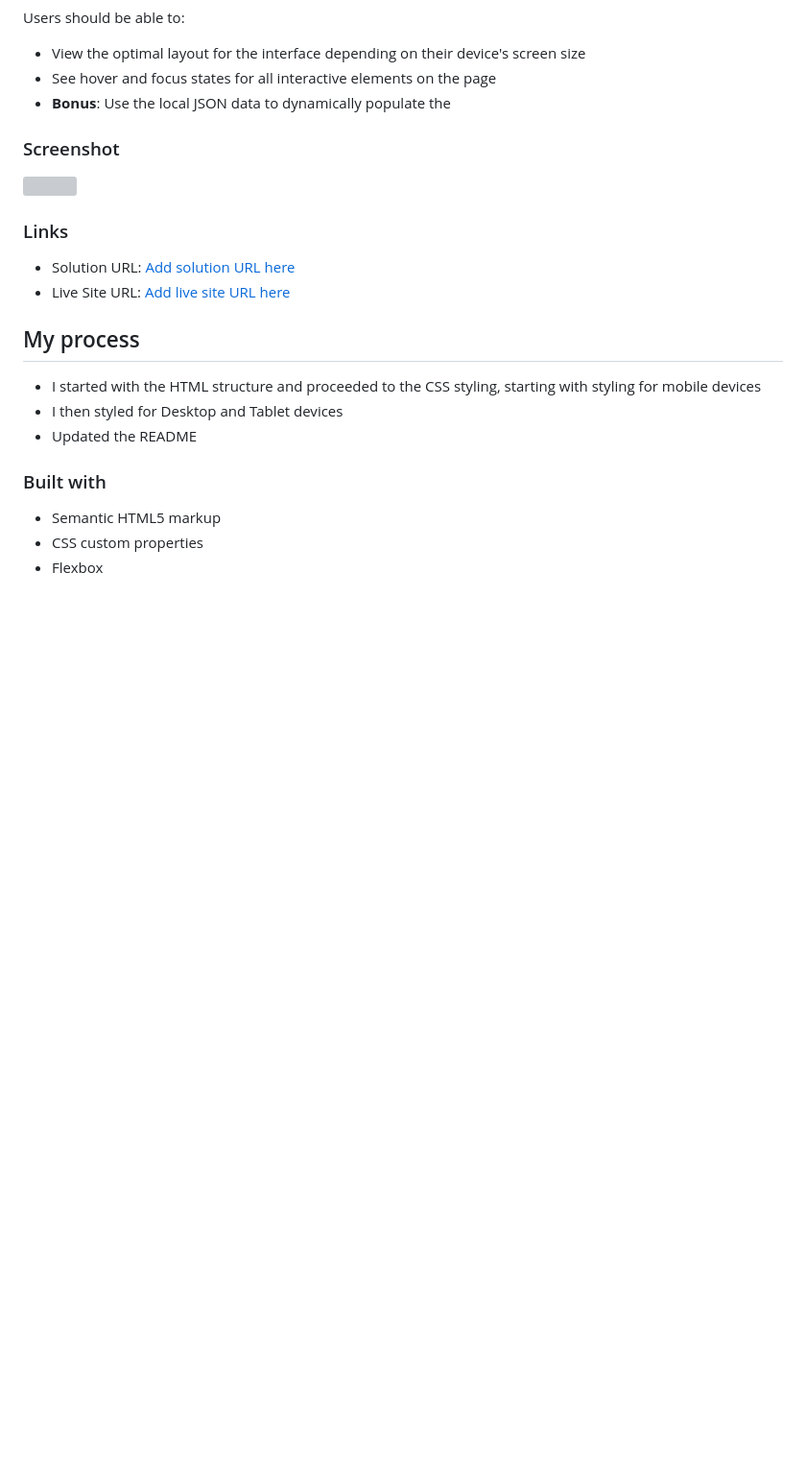
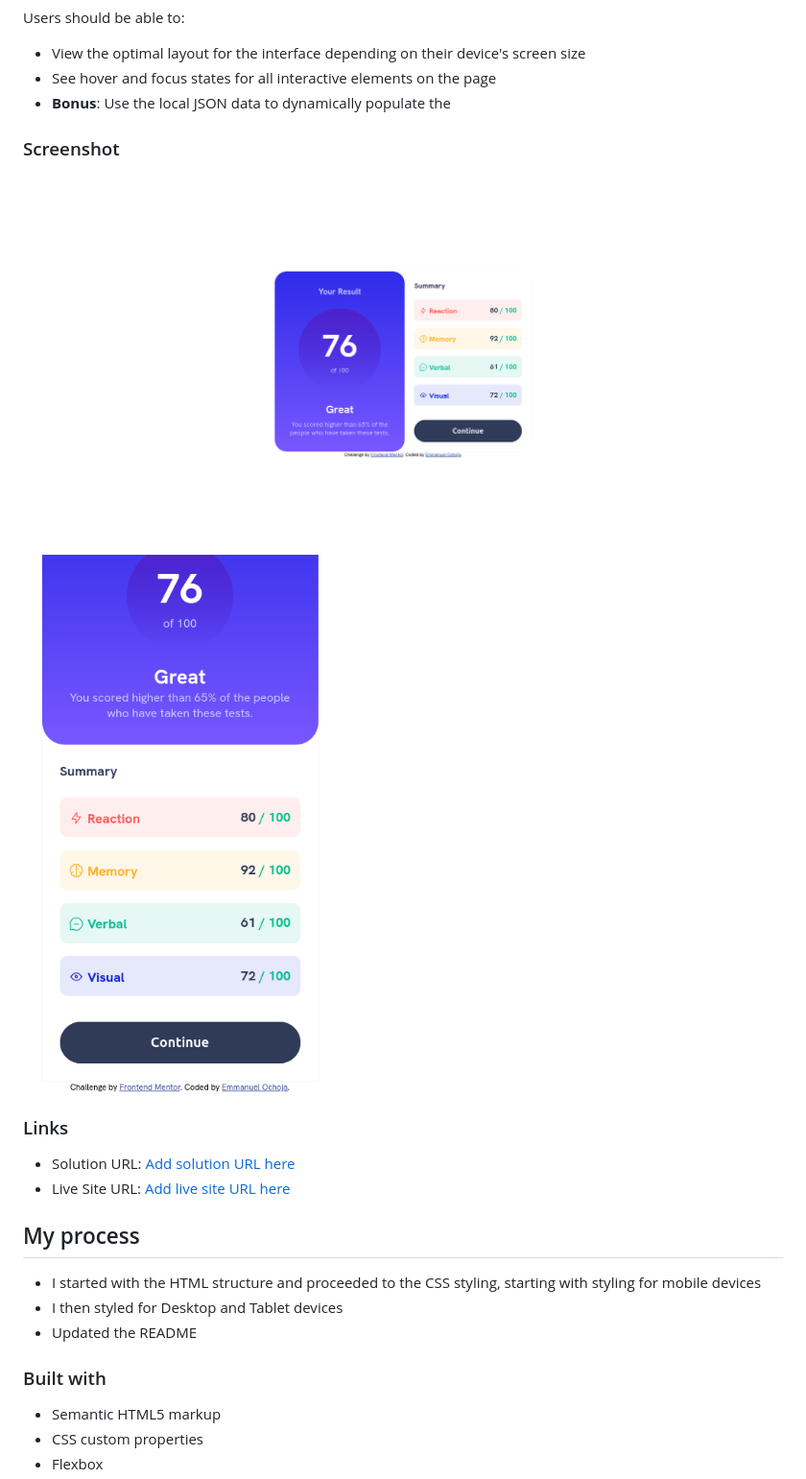
Before and after one commit to Airme1/result-summary-component, a Markdown page: README.md, the part around the change. Shown: that part at 96% size. Drawn GitHub-style; pictures changed too: screenshot-desktop.png (added), screenshot-mobile.png (added); blank space fills up the shorter version; grey boxes are pictures that could not be loaded.

Commit message:
update images and README

```diff
--- a/README.md
+++ b/README.md
@@ -28,7 +28,8 @@ Users should be able to:
 
 ### Screenshot
 
-![](./screenshot.jpg)
+![Desktop image](./screenshot-desktop.png)
+![Mobile image](./screenshot-mobile.png)
 
 ### Links
 
```
